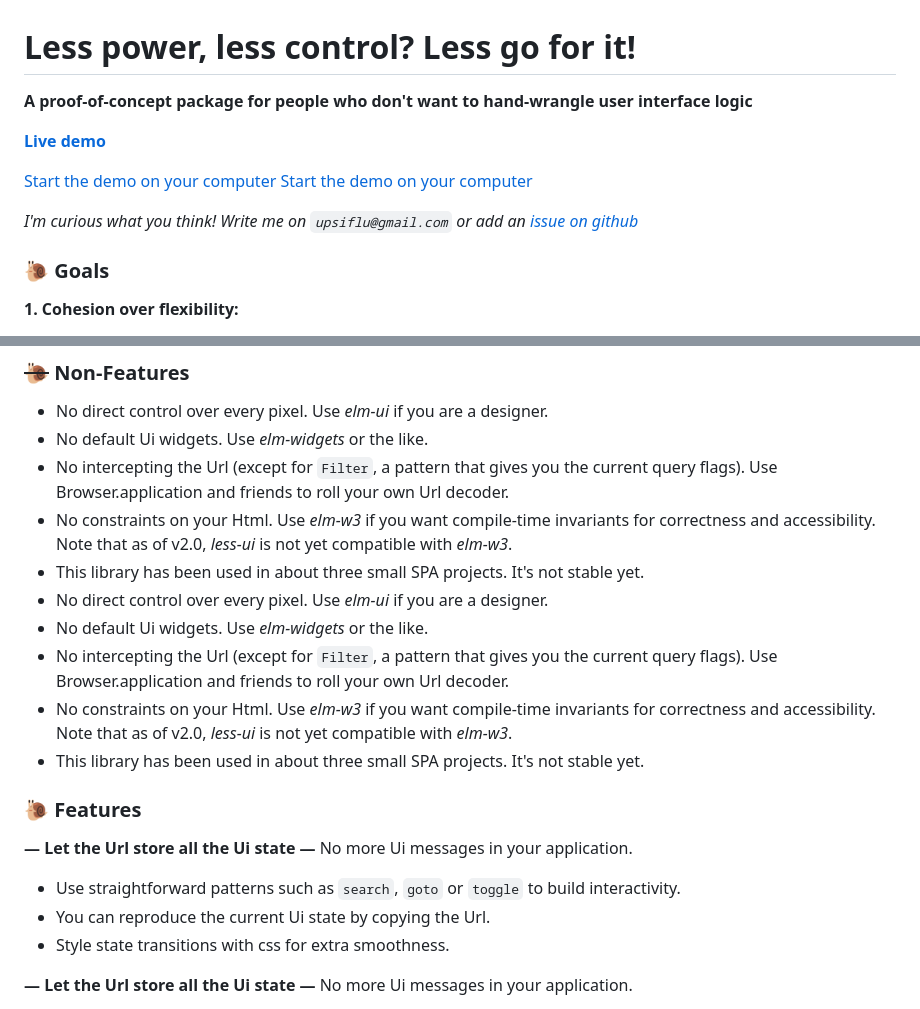
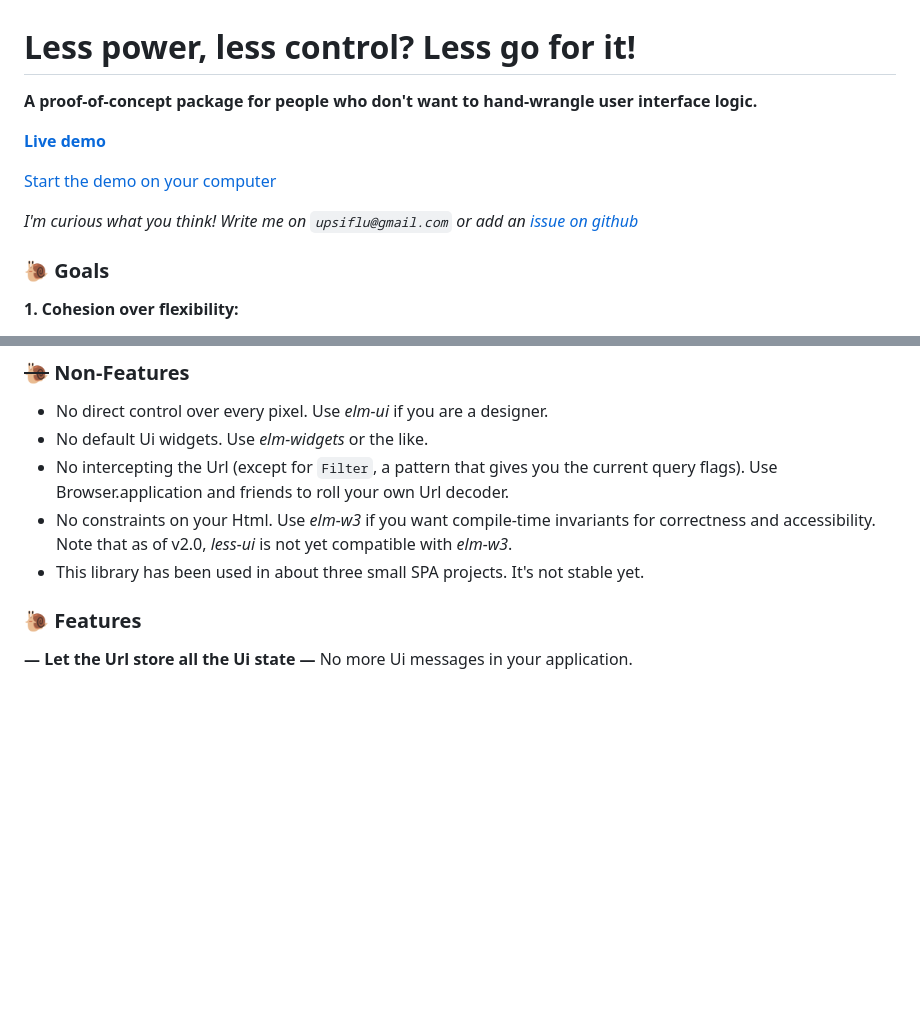
Before and after one commit to upsiflu/less-ui, a Markdown page: README.md, 2 parts joined by grey strips. GitHub-like rendering; blank space fills up the shorter version.

```diff
--- a/README.md
+++ b/README.md
@@ -1,14 +1,16 @@
 # Less power, less control? Less go for it!
 
-**A proof-of-concept package for people who don't want to hand-wrangle user interface logic**
+**A proof-of-concept package for people who don't want to hand-wrangle user interface logic.**
+
 
 
 **[Live demo](https://less-ui.web.app/)**
 
 [Start the demo on your computer](#examples)
-[Start the demo on your computer](#examples)
 
  _I'm curious what you think! Write me on `upsiflu@gmail.com` or add an [issue on github](https://github.com/upsiflu/less-ui/issues)_
+
+
 
 
 
@@ -38,22 +40,10 @@
 - No intercepting the Url (except for `Filter`, a pattern that gives you the current query flags). Use Browser.application and friends to roll your own Url decoder.
 - No constraints on your Html. Use _elm-w3_ if you want compile-time invariants for correctness and accessibility. Note that as of v2.0, _less-ui_ is not yet compatible with _elm-w3_.
 - This library has been used in about three small SPA projects. It's not stable yet.
-- No direct control over every pixel. Use _elm-ui_ if you are a designer.
-- No default Ui widgets. Use _elm-widgets_ or the like.
-- No intercepting the Url (except for `Filter`, a pattern that gives you the current query flags). Use Browser.application and friends to roll your own Url decoder.
-- No constraints on your Html. Use _elm-w3_ if you want compile-time invariants for correctness and accessibility. Note that as of v2.0, _less-ui_ is not yet compatible with _elm-w3_.
-- This library has been used in about three small SPA projects. It's not stable yet.
 
 
 
 ### 🐌 Features
-
-
-**— Let the Url store all the Ui state —** No more Ui messages in your application.
-
-- Use straightforward patterns such as `search`, `goto` or `toggle` to build interactivity.
-- You can reproduce the current Ui state by copying the Url.
-- Style state transitions with css for extra smoothness.
 
 
 **— Let the Url store all the Ui state —** No more Ui messages in your application.
```
